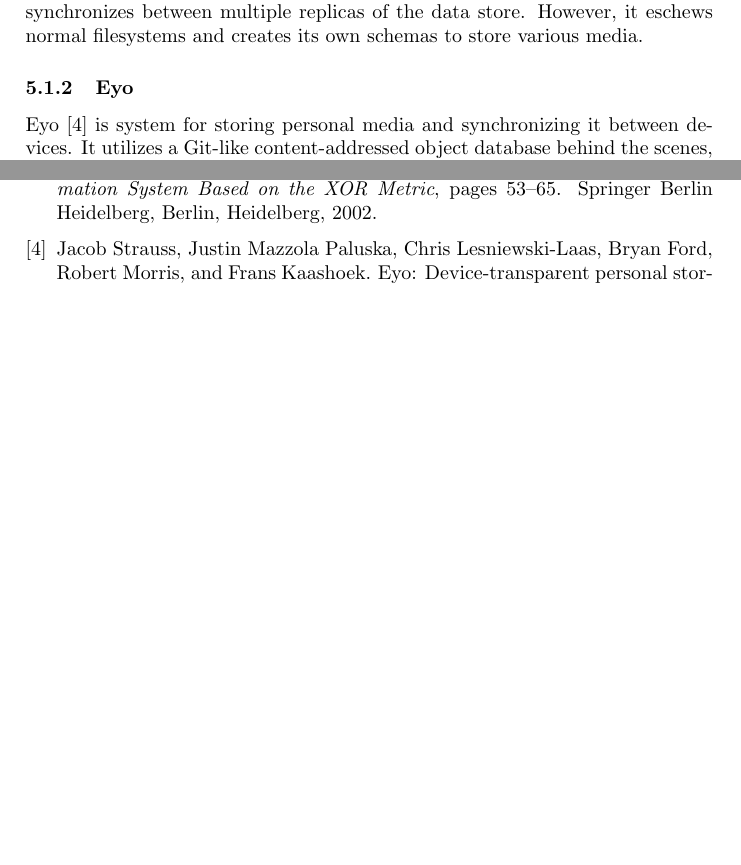
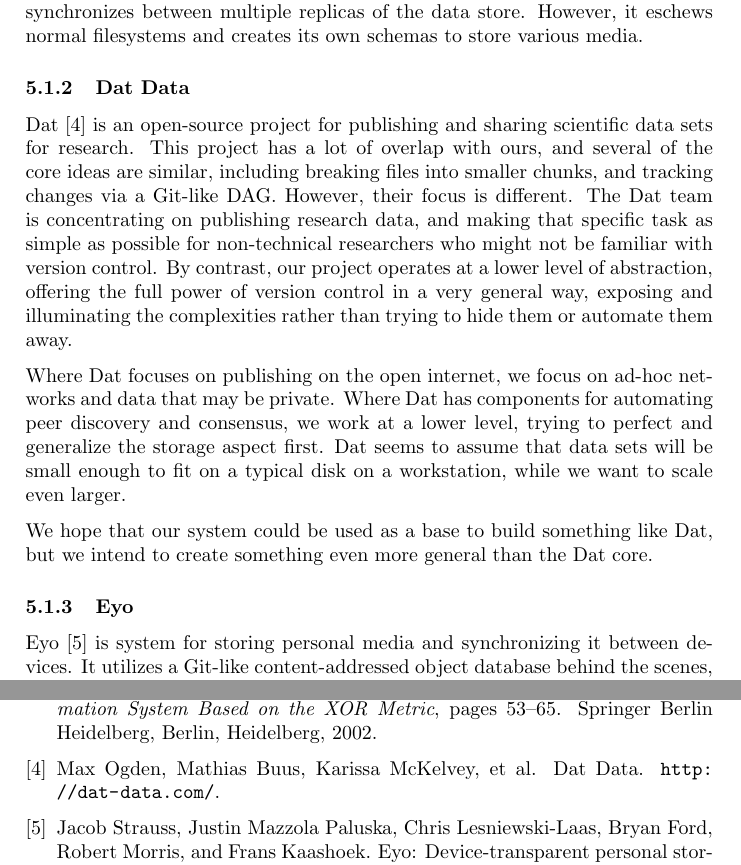
Before and after one commit to sleepymurph/dmv-publications, a LaTeX document (documentation-latex-src/specification.tex, which reads documentation-latex-src/research.bib): two parts of pages 9 and 10 of 10, joined at a grey line, cut so that both start at the same text, the shorter picture padded with empty space. Compiled offline with pdfLaTeX.

Commit message:
Add related works section for Dat

```diff
--- a/documentation-latex-src/research.bib
+++ b/documentation-latex-src/research.bib
@@ -6,3 +6,6 @@
     title = "Camlistore is your personal storage system for life",
     note = {\url{https://camlistore.org/}},
 }
+
+
+# Dat
--- a/documentation-latex-src/specification.tex
+++ b/documentation-latex-src/specification.tex
@@ -600,6 +600,30 @@
 store various media.
 
 
+\subsubsection{Dat Data}
+
+Dat \cite{dat_homepage} is an open-source project for publishing and sharing
+scientific data sets for research. This project has a lot of overlap with ours,
+and several of the core ideas are similar, including breaking files into smaller
+chunks, and tracking changes via a Git-like DAG. However, their focus is
+different. The Dat team is concentrating on publishing research data, and making
+that specific task as simple as possible for non-technical researchers who might
+not be familiar with version control. By contrast, our project operates at a
+lower level of abstraction, offering the full power of version control in a very
+general way, exposing and illuminating the complexities rather than trying to
+hide them or automate them away.
+
+Where Dat focuses on publishing on the open internet, we focus on ad-hoc
+networks and data that may be private. Where Dat has components for automating
+peer discovery and consensus, we work at a lower level, trying to perfect and
+generalize the storage aspect first. Dat seems to assume that data sets will be
+small enough to fit on a typical disk on a workstation, while we want to scale
+even larger.
+
+We hope that our system could be used as a base to build something like Dat, but
+we intend to create something even more general than the Dat core.
+
+
 \subsubsection{Eyo}
 
 Eyo \cite{Strauss:2011:EDP:2002181.2002216} is system for storing personal media
```
Also changed, not shown: documentation-latex-src/research.bib (7 more changed lines).
